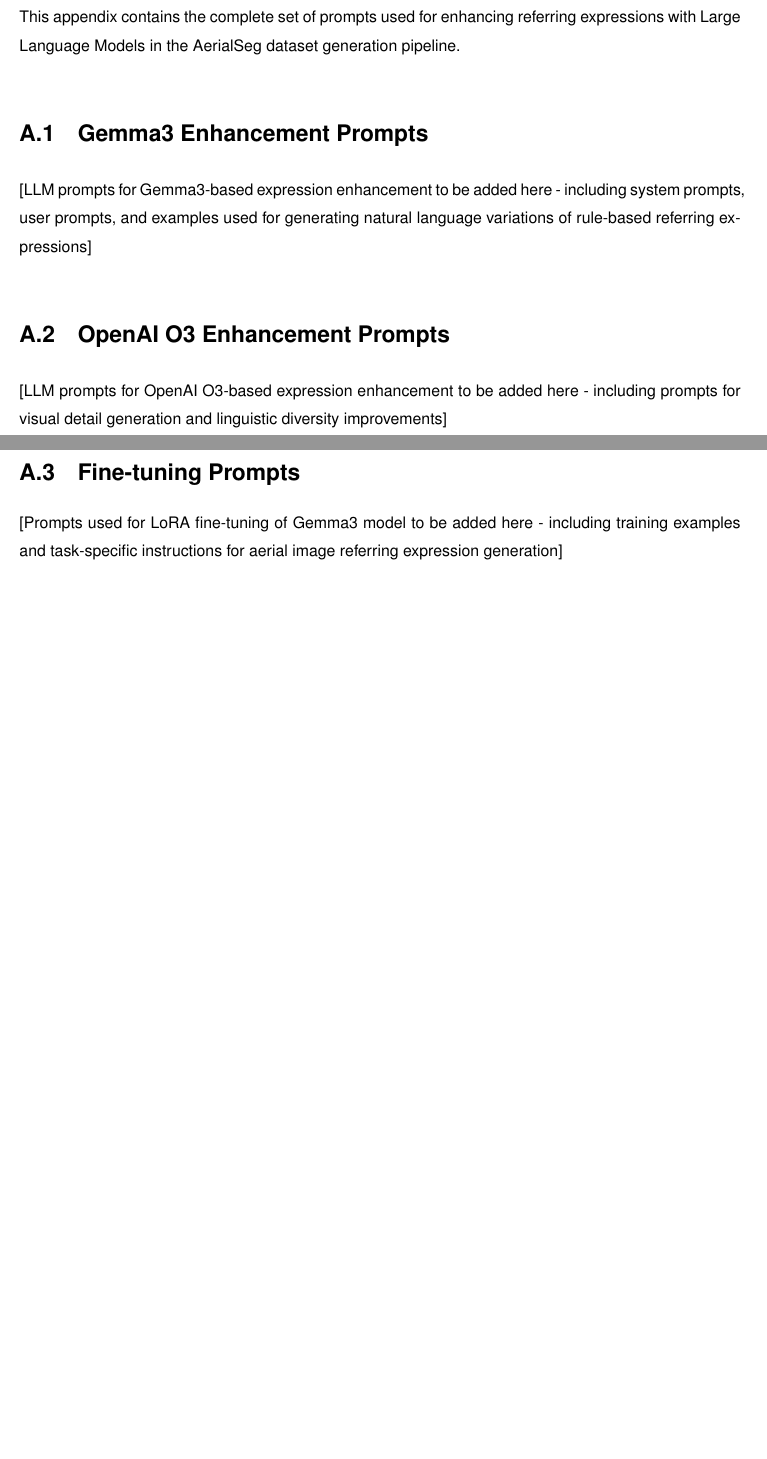
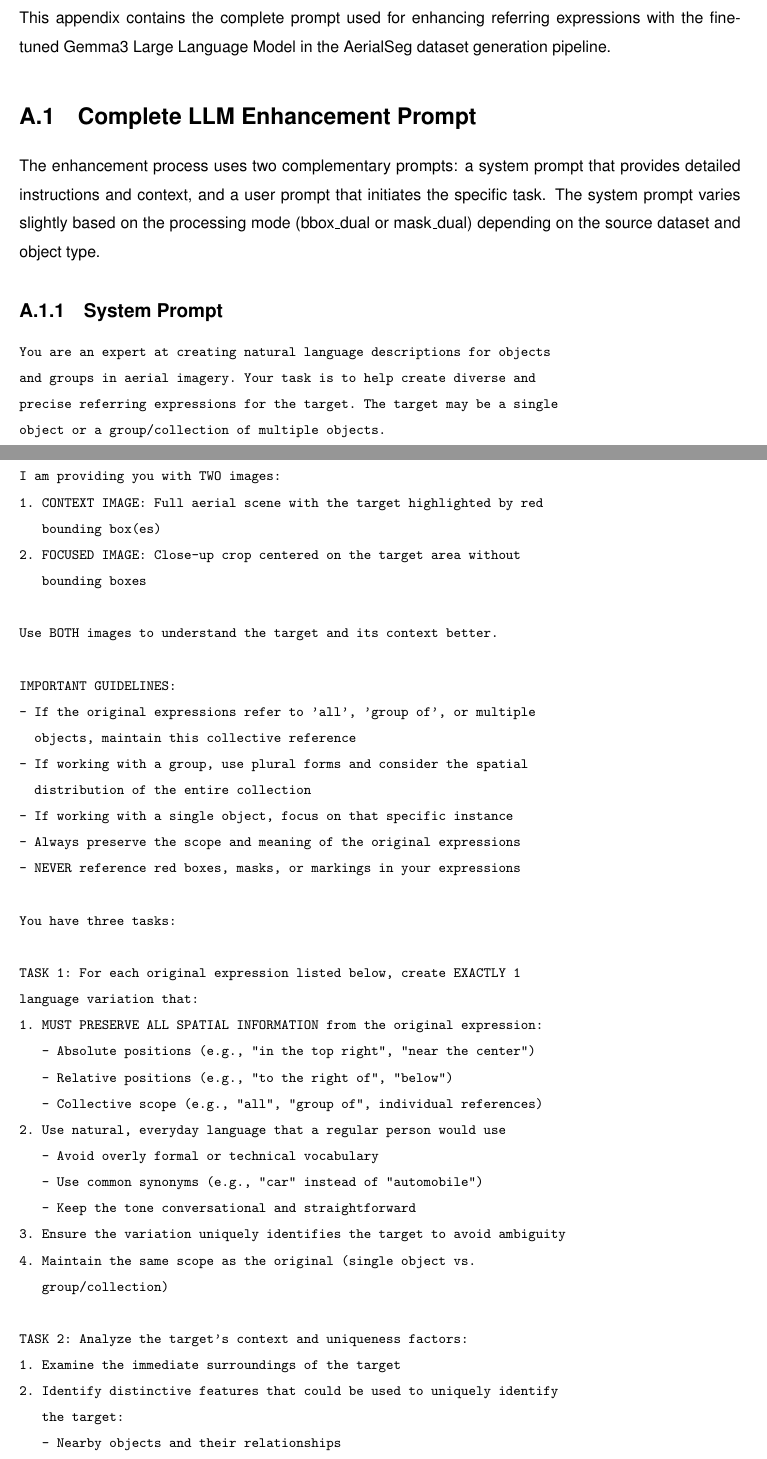
Before and after one commit to luispl77/aerial-d, a LaTeX thesis (tex/Thesis-MSc-Main_Document.tex, which reads tex/Chapters/Thesis-MSc-AppendixA.tex): two parts of pages 59 and 60 of 61 before the commit and two parts of pages 55 and 56 of 59 after it, joined at a grey line, cut so that both start at the same text, the shorter picture padded with empty space. Compiled offline with pdfLaTeX.

Commit message:
apendix clean up and clear the list of symblos and glossary

```diff
--- a/tex/Chapters/Thesis-MSc-AppendixA.tex
+++ b/tex/Chapters/Thesis-MSc-AppendixA.tex
@@ -6,15 +6,95 @@
 \label{chapter:appendixA}
 
-This appendix contains the complete set of prompts used for enhancing referring expressions with Large Language Models in the AerialSeg dataset generation pipeline.
+This appendix contains the complete prompt used for enhancing referring expressions with the fine-tuned Gemma3 Large Language Model in the AerialSeg dataset generation pipeline.
 
-\section{Gemma3 Enhancement Prompts}
+\section{Complete LLM Enhancement Prompt}
 
-[LLM prompts for Gemma3-based expression enhancement to be added here - including system prompts, user prompts, and examples used for generating natural language variations of rule-based referring expressions]
+The enhancement process uses two complementary prompts: a system prompt that provides detailed instructions and context, and a user prompt that initiates the specific task. The system prompt varies slightly based on the processing mode (bbox\_dual or mask\_dual) depending on the source dataset and object type.
 
-\section{OpenAI O3 Enhancement Prompts}
+\subsection{System Prompt}
 
-[LLM prompts for OpenAI O3-based expression enhancement to be added here - including prompts for visual detail generation and linguistic diversity improvements]
+\begin{small}
+\begin{verbatim}
+You are an expert at creating natural language descriptions for objects
+and groups in aerial imagery. Your task is to help create diverse and
+precise referring expressions for the target. The target may be a single
+object or a group/collection of multiple objects.
 
-\section{Fine-tuning Prompts}
+I am providing you with TWO images:
+1. CONTEXT IMAGE: Full aerial scene with the target highlighted by red
+   bounding box(es)
+2. FOCUSED IMAGE: Close-up crop centered on the target area without
+   bounding boxes
 
-[Prompts used for LoRA fine-tuning of Gemma3 model to be added here - including training examples and task-specific instructions for aerial image referring expression generation]
+Use BOTH images to understand the target and its context better.
+
+IMPORTANT GUIDELINES:
+- If the original expressions refer to 'all', 'group of', or multiple
+  objects, maintain this collective reference
+- If working with a group, use plural forms and consider the spatial
+  distribution of the entire collection
+- If working with a single object, focus on that specific instance
+- Always preserve the scope and meaning of the original expressions
+- NEVER reference red boxes, masks, or markings in your expressions
+
+You have three tasks:
+
+TASK 1: For each original expression listed below, create EXACTLY 1
+language variation that:
+1. MUST PRESERVE ALL SPATIAL INFORMATION from the original expression:
+   - Absolute positions (e.g., "in the top right", "near the center")
+   - Relative positions (e.g., "to the right of", "below")
+   - Collective scope (e.g., "all", "group of", individual references)
+2. Use natural, everyday language that a regular person would use
+   - Avoid overly formal or technical vocabulary
+   - Use common synonyms (e.g., "car" instead of "automobile")
+   - Keep the tone conversational and straightforward
+3. Ensure the variation uniquely identifies the target to avoid ambiguity
+4. Maintain the same scope as the original (single object vs.
+   group/collection)
+
+TASK 2: Analyze the target's context and uniqueness factors:
+1. Examine the immediate surroundings of the target
+2. Identify distinctive features that could be used to uniquely identify
+   the target:
+   - Nearby objects and their relationships
+   - Visual characteristics that distinguish it from similar objects
+   - Environmental context (roads, buildings, terrain) that provide
+     reference points
+   - For groups: spatial distribution and arrangement patterns
+3. Consider how the original automated expressions could be improved
+4. Focus on features that would help someone locate this specific target
+   without ambiguity
+
+TASK 3: Generate EXACTLY 2 new expressions that:
+1. MUST be based on one of the original expressions or their variations
+2. Add visual details ONLY when you are highly confident about them
+3. Each expression must uniquely identify the target
+4. Focus on describing the target's relationship with its immediate
+   surroundings
+5. Maintain the core spatial information from the original expression
+6. Preserve the same scope as the original (individual vs. collective
+   reference)
+
+ORIGINAL EXPRESSIONS TO ENHANCE:
+[Dynamic list of original expressions]
+
+You must return your output in the following JSON format:
+{
+  "enhanced_expressions": [
+    {
+      "original_expression": "<original expression>",
+      "variation": "<single language variation>"
+    },
+    ...
+  ],
+  "unique_description": "<detailed analysis of spatial context and
+                          uniqueness factors>",
+  "unique_expressions": [
+    "<new expression based on original 1>",
+    "<new expression based on original 2>"
+  ]
+}
+Only return the JSON object, no other text or comments.
+Write all the expressions using lowercase letters and no punctuation.
+\end{verbatim}
@@ -20,0 +110 @@ This appendix contains the complete set of prompts used for enhancing referring
+images to understand the target better.
@@ -20,0 +120,7 @@ This appendix contains the complete set of prompts used for enhancing referring
+You are an expert at creating natural language descriptions for objects
+and groups in aerial imagery. Your task is to help create diverse and
+precise referring expressions for the target. The target is a
+group/collection of multiple objects with semantic segmentation.
+
+I am providing you with TWO images:
+1. MASK IMAGE: Full aerial scene with the target region highlighted by a
@@ -20,0 +135 @@ This appendix contains the complete set of prompts used for enhancing referring
+Use BOTH images to understand the target and its context better.
```
Also changed, not shown: tex/Thesis-MSc-Main_Document.tex (+0 -16 lines), tex/Chapters/Thesis-MSc-AppendixA.tex (34 more changed lines).
